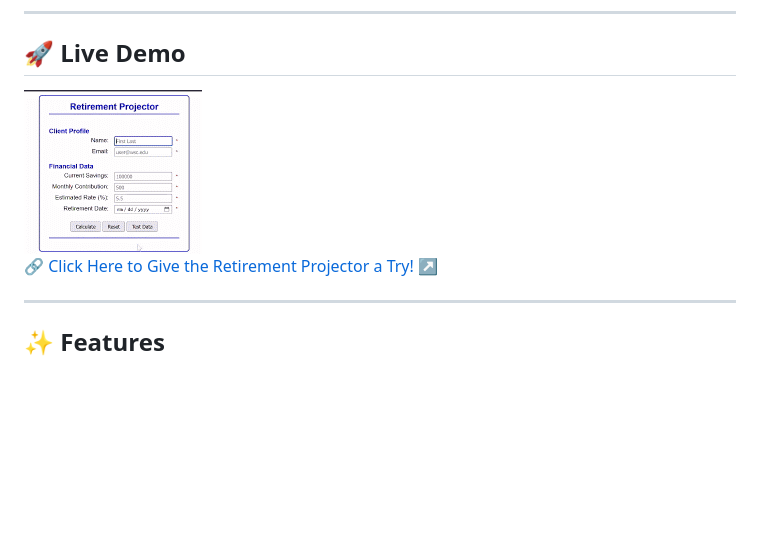
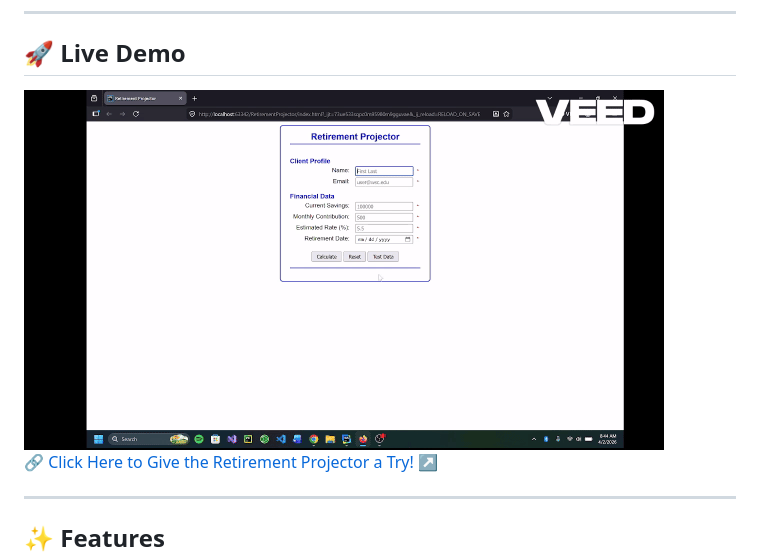
Before and after one commit to bstearns07/RetirementProjector, a Markdown page: README.md, the part around the change. Rendered like a GitHub page; pictures changed too: assets/demo.gif (deleted), assets/projection.gif (added); blank space fills up the shorter version.

Commit message:
fixed gif not working

```diff
--- a/README.md
+++ b/README.md
@@ -37,7 +37,7 @@ For full program details, refer to [Program Requirements](./assets/Assignment_In
 ---
 
 ## 🚀 Live Demo
-![Retirement Projector Live Demo](assets/demo.gif)<br>
+![Retirement Projector Live Demo](assets/projection.gif)<br>
 [🔗 Click Here to Give the Retirement Projector a Try! ↗](https://bstearns07.github.io/RetirementProjector/)
 
 ---
```
